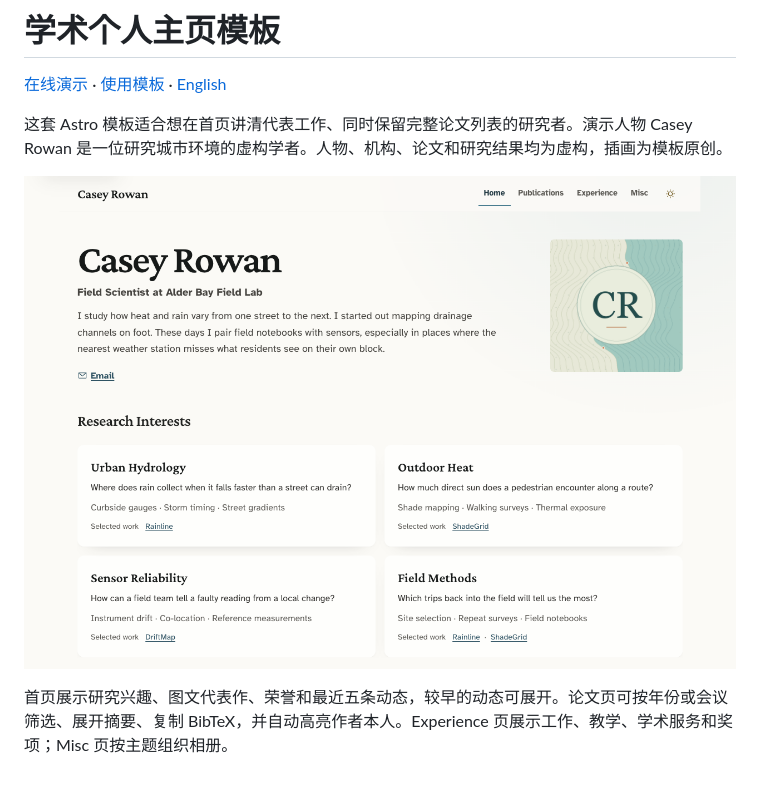
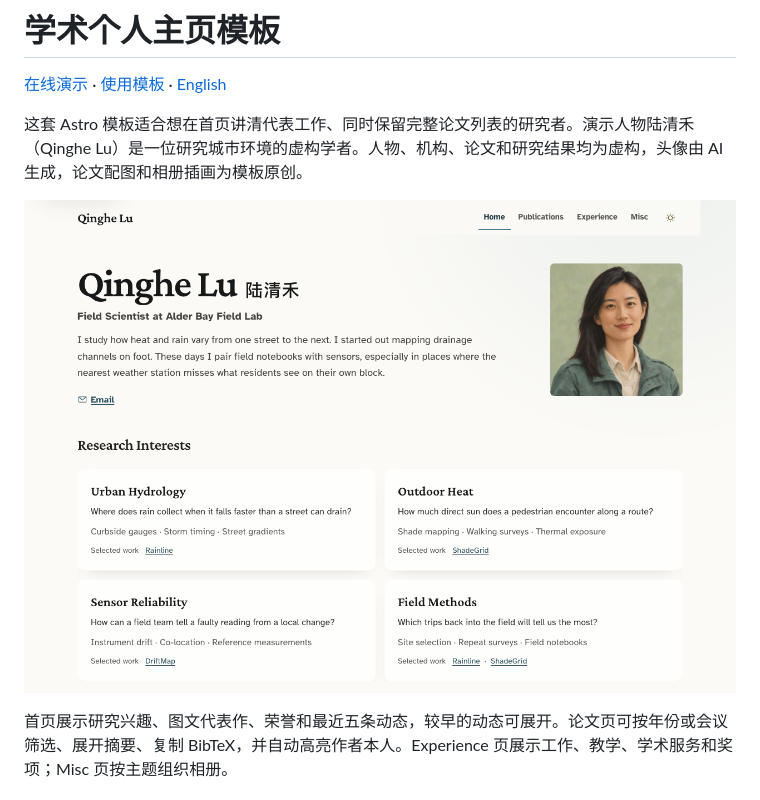
Before and after one commit to tianyaooooo/academic-homepage-template, a Markdown page: README.zh-CN.md, the part around one of its changes. Drawn GitHub-style; pictures changed too: docs/preview.png.

```diff
--- a/README.zh-CN.md
+++ b/README.zh-CN.md
@@ -2,5 +2,5 @@
 
 [在线演示](https://tianyaooooo.github.io/academic-homepage-template/) · [使用模板](https://github.com/tianyaooooo/academic-homepage-template/generate) · [English](README.md)
 
-这套 Astro 模板适合想在首页讲清代表工作、同时保留完整论文列表的研究者。演示人物 Casey Rowan 是一位研究城市环境的虚构学者。人物、机构、论文和研究结果均为虚构，插画为模板原创。
+这套 Astro 模板适合想在首页讲清代表工作、同时保留完整论文列表的研究者。演示人物陆清禾（Qinghe Lu）是一位研究城市环境的虚构学者。人物、机构、论文和研究结果均为虚构，头像由 AI 生成，论文配图和相册插画为模板原创。
 
```
Also changed, not shown: other parts of README.zh-CN.md (+1 -1 lines), README.md (+2 -2 lines), public/profile.png, 5 other files.
